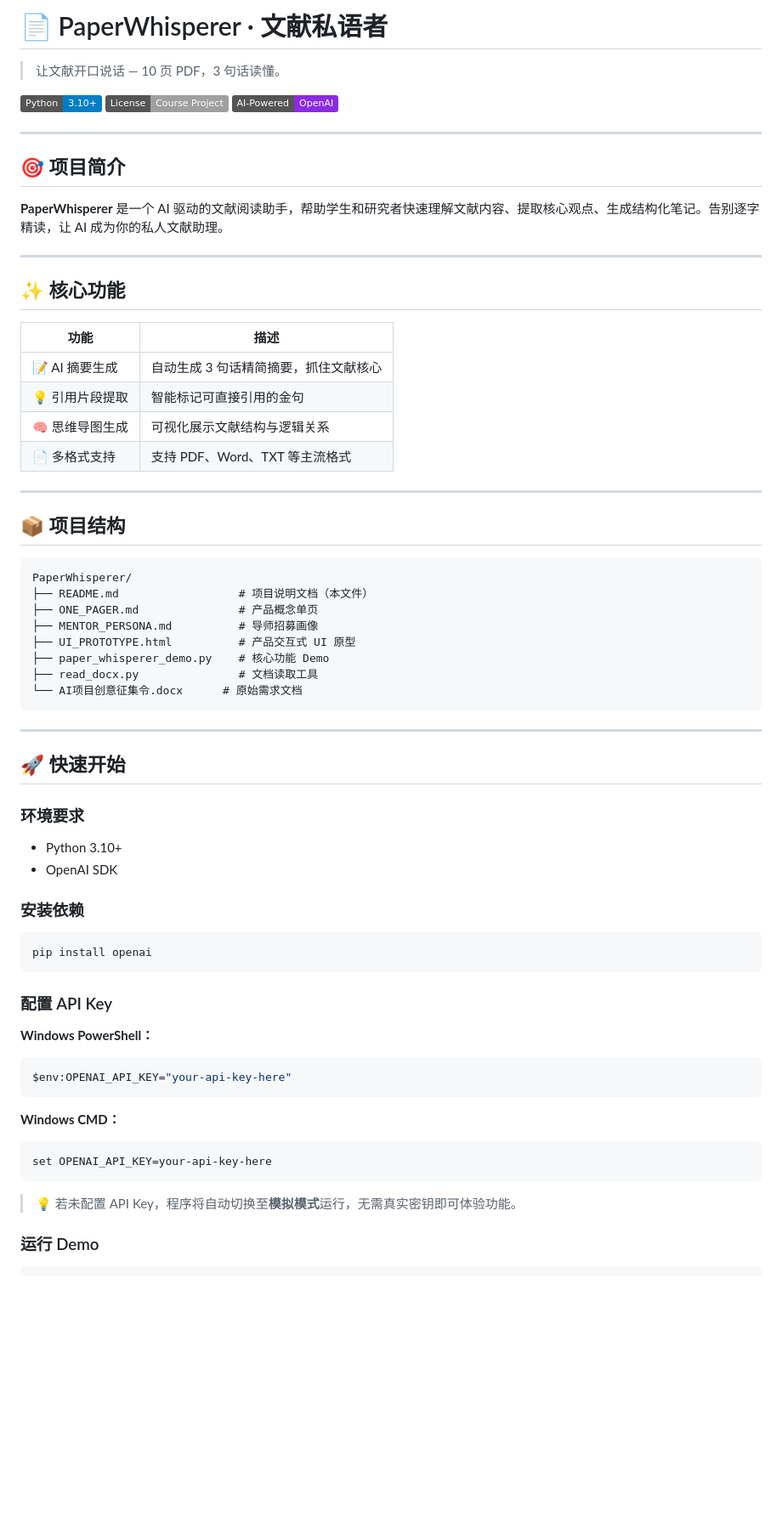
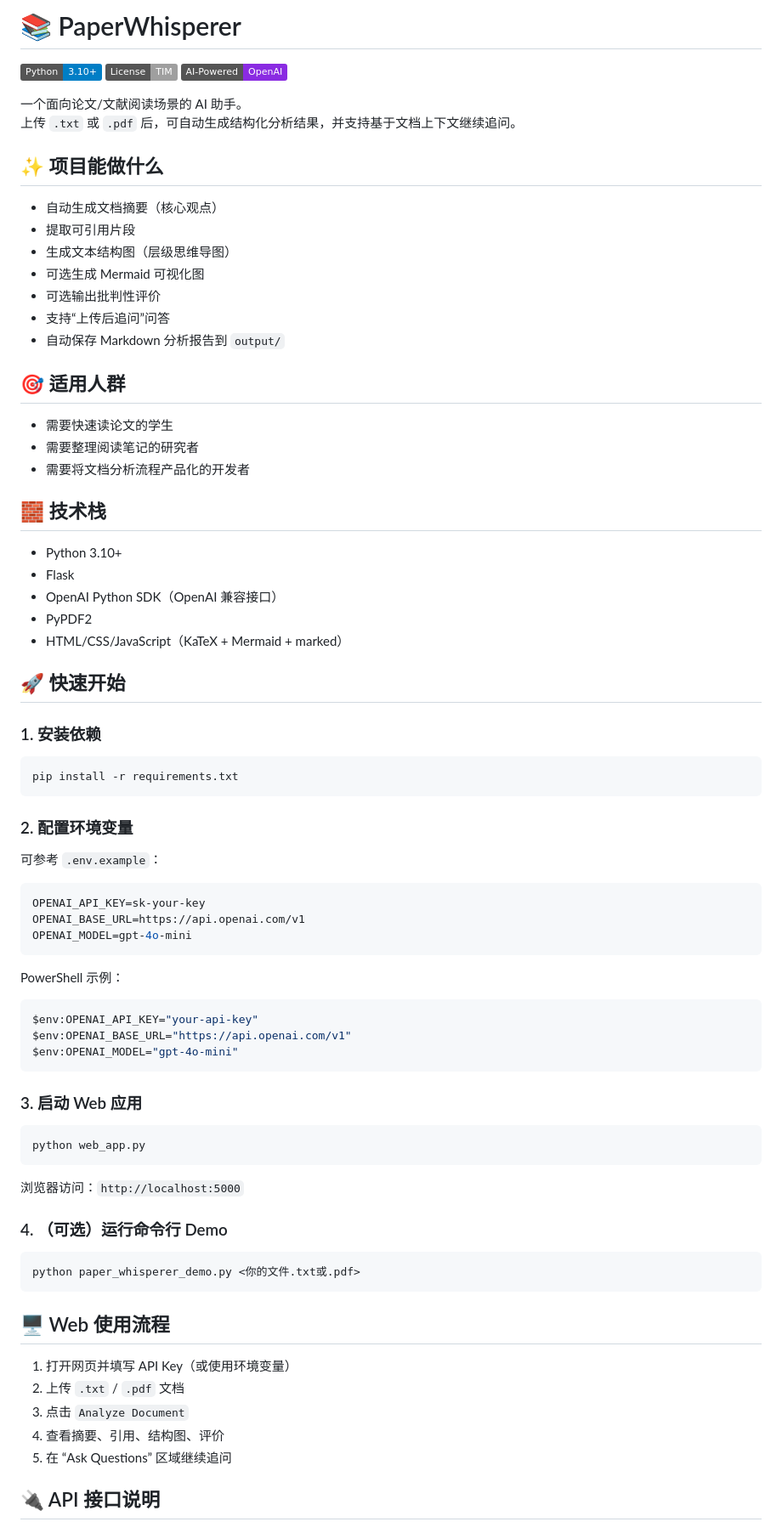
Before and after one commit to AiFLYF/PaperWhisperer, a Markdown page: README.md, the part around one of its changes. Shown at 85% size. GitHub-like rendering; badges without logos; blank space fills up the shorter version.

Commit message:
docs: polish README with badges, emoji, and Chinese-friendly structure

````diff
--- a/README.md
+++ b/README.md
@@ -1,71 +1,71 @@
-# 📄 PaperWhisperer · 文献私语者
+# 📚 PaperWhisperer
 
-> 让文献开口说话 — 10 页 PDF，3 句话读懂。
+![Python](https://img.shields.io/badge/Python-3.10+-blue?logo=python) ![License](https://img.shields.io/badge/License-TIM-lightgrey) ![AI](https://img.shields.io/badge/AI--Powered-OpenAI-blueviolet)
 
-![Python](https://img.shields.io/badge/Python-3.10+-blue?logo=python) ![License](https://img.shields.io/badge/License-Course%20Project-lightgrey) ![AI](https://img.shields.io/badge/AI--Powered-OpenAI-blueviolet)
+一个面向论文/文献阅读场景的 AI 助手。
+上传 `.txt` 或 `.pdf` 后，可自动生成结构化分析结果，并支持基于文档上下文继续追问。
 
-------
+## ✨ 项目能做什么
+- 自动生成文档摘要（核心观点）
+- 提取可引用片段
+- 生成文本结构图（层级思维导图）
+- 可选生成 Mermaid 可视化图
+- 可选输出批判性评价
+- 支持“上传后追问”问答
+- 自动保存 Markdown 分析报告到 `output/`
 
-## 🎯 项目简介
+## 🎯 适用人群
+- 需要快速读论文的学生
+- 需要整理阅读笔记的研究者
+- 需要将文档分析流程产品化的开发者
 
-**PaperWhisperer** 是一个 AI 驱动的文献阅读助手，帮助学生和研究者快速理解文献内容、提取核心观点、生成结构化笔记。告别逐字精读，让 AI 成为你的私人文献助理。
-
-------
-
-## ✨ 核心功能
-
-| 功能           | 描述                                  |
-| -------------- | ------------------------------------- |
-| 📝 AI 摘要生成  | 自动生成 3 句话精简摘要，抓住文献核心 |
-| 💡 引用片段提取 | 智能标记可直接引用的金句              |
-| 🧠 思维导图生成 | 可视化展示文献结构与逻辑关系          |
-| 📄 多格式支持   | 支持 PDF、Word、TXT 等主流格式        |
-
-------
-
-## 📦 项目结构
-
-```
-PaperWhisperer/
-├── README.md                  # 项目说明文档（本文件）
-├── ONE_PAGER.md               # 产品概念单页
-├── MENTOR_PERSONA.md          # 导师招募画像
-├── UI_PROTOTYPE.html          # 产品交互式 UI 原型
-├── paper_whisperer_demo.py    # 核心功能 Demo
-├── read_docx.py               # 文档读取工具
-└── AI项目创意征集令.docx      # 原始需求文档
-```
-
-------
+## 🧱 技术栈
+- Python 3.10+
+- Flask
+- OpenAI Python SDK（OpenAI 兼容接口）
+- PyPDF2
+- HTML/CSS/JavaScript（KaTeX + Mermaid + marked）
 
 ## 🚀 快速开始
 
-### 环境要求
+### 1. 安装依赖
+```bash
+pip install -r requirements.txt
+```
 
-- Python 3.10+
-- OpenAI SDK
-
-### 安装依赖
+### 2. 配置环境变量
+可参考 `.env.example`：
 
 ```bash
-pip install openai
+OPENAI_API_KEY=sk-your-key
+OPENAI_BASE_URL=https://api.openai.com/v1
+OPENAI_MODEL=gpt-4o-mini
 ```
 
-### 配置 API Key
-
-**Windows PowerShell：**
-
+PowerShell 示例：
 ```powershell
-$env:OPENAI_API_KEY="your-api-key-here"
+$env:OPENAI_API_KEY="your-api-key"
+$env:OPENAI_BASE_URL="https://api.openai.com/v1"
+$env:OPENAI_MODEL="gpt-4o-mini"
 ```
 
-**Windows CMD：**
+### 3. 启动 Web 应用
+```bash
+python web_app.py
+```
+浏览器访问：`http://localhost:5000`
 
-```cmd
-set OPENAI_API_KEY=your-api-key-here
+### 4. （可选）运行命令行 Demo
+```bash
+python paper_whisperer_demo.py <你的文件.txt或.pdf>
 ```
 
-> 💡 若未配置 API Key，程序将自动切换至**模拟模式**运行，无需真实密钥即可体验功能。
+## 🖥️ Web 使用流程
+1. 打开网页并填写 API Key（或使用环境变量）
+2. 上传 `.txt` / `.pdf` 文档
+3. 点击 `Analyze Document`
+4. 查看摘要、引用、结构图、评价
+5. 在 “Ask Questions” 区域继续追问
 
-### 运行 Demo
+## 🔌 API 接口说明
 
````
Also changed, not shown: other parts of README.md (+46 -44 lines).
